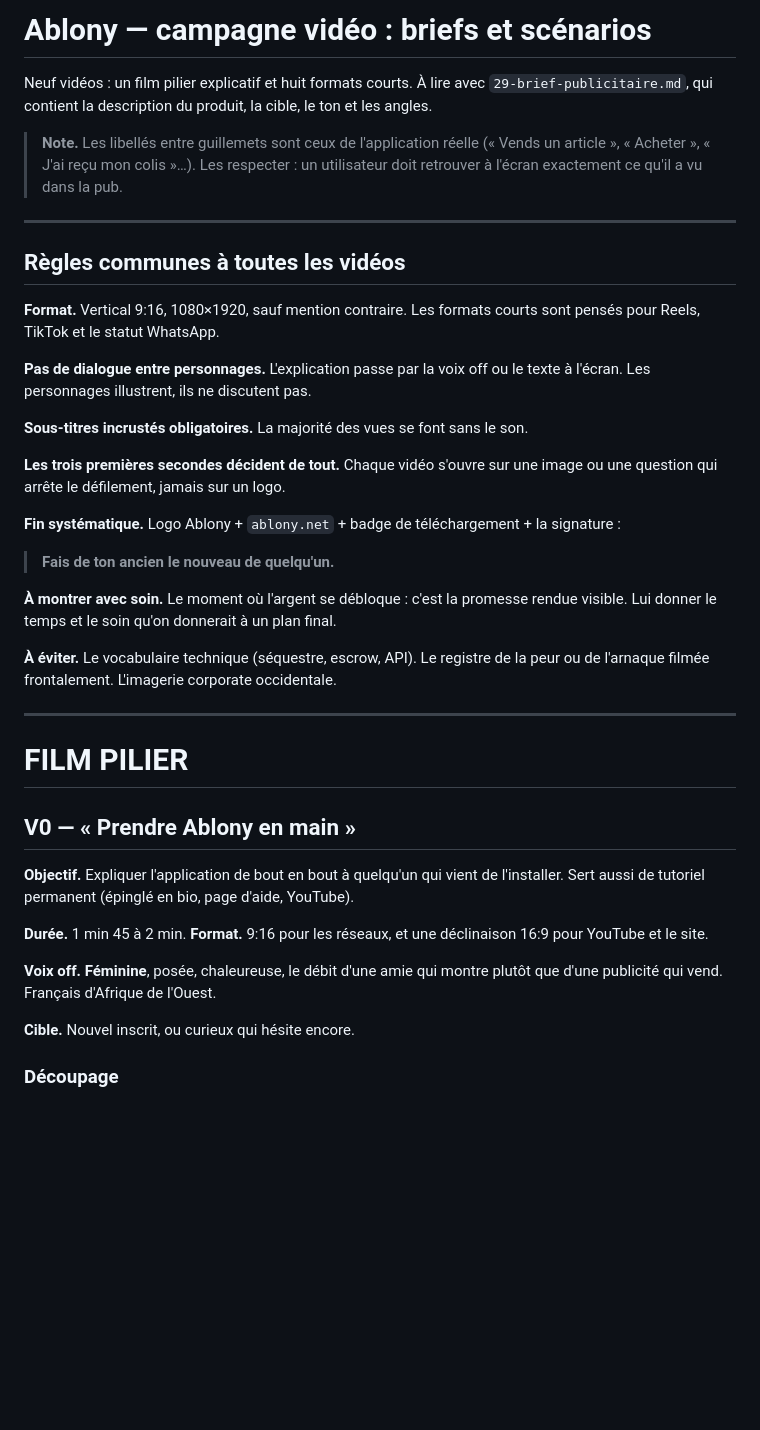
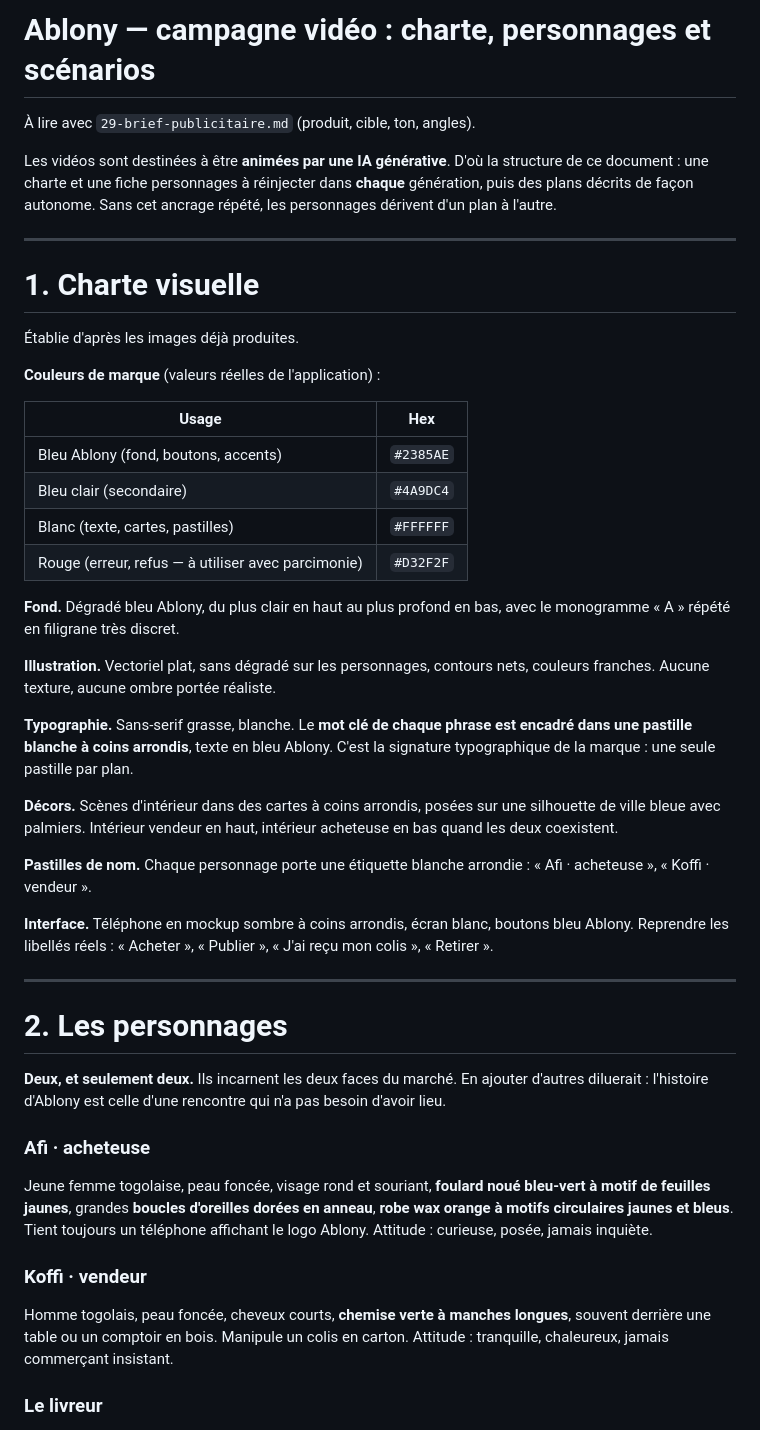
Before and after one commit to epiphane-gedeon/ablony, a Markdown page: docs/produit/30-campagne-videos.md, the part around one of its changes. GitHub-like rendering; blank space fills up the shorter version.

```diff
--- a/docs/produit/30-campagne-videos.md
+++ b/docs/produit/30-campagne-videos.md
@@ -1,57 +1,69 @@
-# Ablony — campagne vidéo : briefs et scénarios
+# Ablony — campagne vidéo : charte, personnages et scénarios
 
-Neuf vidéos : un film pilier explicatif et huit formats courts.
-À lire avec `29-brief-publicitaire.md`, qui contient la description du produit,
-la cible, le ton et les angles.
+À lire avec `29-brief-publicitaire.md` (produit, cible, ton, angles).
 
-> **Note.** Les libellés entre guillemets sont ceux de l'application réelle
-> (« Vends un article », « Acheter », « J'ai reçu mon colis »…). Les respecter :
-> un utilisateur doit retrouver à l'écran exactement ce qu'il a vu dans la pub.
+Les vidéos sont destinées à être **animées par une IA générative**. D'où la
+structure de ce document : une charte et une fiche personnages à réinjecter
+dans **chaque** génération, puis des plans décrits de façon autonome. Sans cet
+ancrage répété, les personnages dérivent d'un plan à l'autre.
 
 ---
 
-## Règles communes à toutes les vidéos
+# 1. Charte visuelle
 
-**Format.** Vertical 9:16, 1080×1920, sauf mention contraire. Les formats
-courts sont pensés pour Reels, TikTok et le statut WhatsApp.
+Établie d'après les images déjà produites.
 
-**Pas de dialogue entre personnages.** L'explication passe par la voix off ou
-le texte à l'écran. Les personnages illustrent, ils ne discutent pas.
+**Couleurs de marque** (valeurs réelles de l'application) :
 
-**Sous-titres incrustés obligatoires.** La majorité des vues se font sans le
-son.
+| Usage | Hex |
+|---|---|
+| Bleu Ablony (fond, boutons, accents) | `#2385AE` |
+| Bleu clair (secondaire) | `#4A9DC4` |
+| Blanc (texte, cartes, pastilles) | `#FFFFFF` |
+| Rouge (erreur, refus — à utiliser avec parcimonie) | `#D32F2F` |
 
-**Les trois premières secondes décident de tout.** Chaque vidéo s'ouvre sur une
-image ou une question qui arrête le défilement, jamais sur un logo.
+**Fond.** Dégradé bleu Ablony, du plus clair en haut au plus profond en bas,
+avec le monogramme « A » répété en filigrane très discret.
 
-**Fin systématique.** Logo Ablony + `ablony.net` + badge de téléchargement +
-la signature :
+**Illustration.** Vectoriel plat, sans dégradé sur les personnages, contours
+nets, couleurs franches. Aucune texture, aucune ombre portée réaliste.
 
-> **Fais de ton ancien le nouveau de quelqu'un.**
+**Typographie.** Sans-serif grasse, blanche. Le **mot clé de chaque phrase est
+encadré dans une pastille blanche à coins arrondis**, texte en bleu Ablony.
+C'est la signature typographique de la marque : une seule pastille par plan.
 
-**À montrer avec soin.** Le moment où l'argent se débloque : c'est la promesse
-rendue visible. Lui donner le temps et le soin qu'on donnerait à un plan final.
+**Décors.** Scènes d'intérieur dans des cartes à coins arrondis, posées sur une
+silhouette de ville bleue avec palmiers. Intérieur vendeur en haut, intérieur
+acheteuse en bas quand les deux coexistent.
 
-**À éviter.** Le vocabulaire technique (séquestre, escrow, API). Le registre de
-la peur ou de l'arnaque filmée frontalement. L'imagerie corporate occidentale.
+**Pastilles de nom.** Chaque personnage porte une étiquette blanche arrondie :
+« Afi · acheteuse », « Koffi · vendeur ».
+
+**Interface.** Téléphone en mockup sombre à coins arrondis, écran blanc,
+boutons bleu Ablony. Reprendre les libellés réels : « Acheter », « Publier »,
+« J'ai reçu mon colis », « Retirer ».
 
 ---
 
-# FILM PILIER
+# 2. Les personnages
 
-## V0 — « Prendre Ablony en main »
+**Deux, et seulement deux.** Ils incarnent les deux faces du marché. En ajouter
+d'autres diluerait : l'histoire d'Ablony est celle d'une rencontre qui n'a pas
+besoin d'avoir lieu.
 
-**Objectif.** Expliquer l'application de bout en bout à quelqu'un qui vient de
-l'installer. Sert aussi de tutoriel permanent (épinglé en bio, page d'aide,
-YouTube).
+### Afi · acheteuse
 
-**Durée.** 1 min 45 à 2 min. **Format.** 9:16 pour les réseaux, et une
-déclinaison 16:9 pour YouTube et le site.
+Jeune femme togolaise, peau foncée, visage rond et souriant, **foulard noué
+bleu-vert à motif de feuilles jaunes**, grandes **boucles d'oreilles dorées en
+anneau**, **robe wax orange à motifs circulaires jaunes et bleus**. Tient
+toujours un téléphone affichant le logo Ablony. Attitude : curieuse, posée,
+jamais inquiète.
 
-**Voix off.** **Féminine**, posée, chaleureuse, le débit d'une amie qui montre
-plutôt que d'une publicité qui vend. Français d'Afrique de l'Ouest.
+### Koffi · vendeur
 
-**Cible.** Nouvel inscrit, ou curieux qui hésite encore.
+Homme togolais, peau foncée, cheveux courts, **chemise verte à manches
+longues**, souvent derrière une table ou un comptoir en bois. Manipule un colis
+en carton. Attitude : tranquille, chaleureux, jamais commerçant insistant.
 
-### Découpage
+### Le livreur
 
```
Also changed, not shown: other parts of docs/produit/30-campagne-videos.md (+146 -137 lines).
